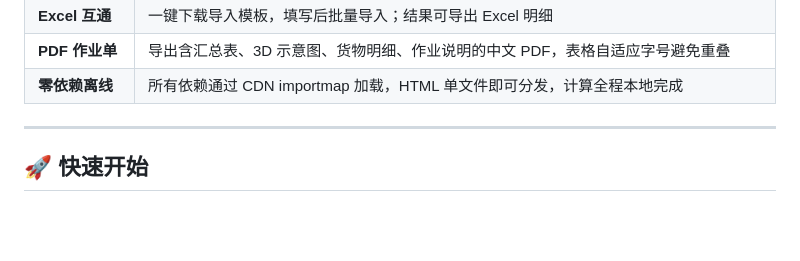
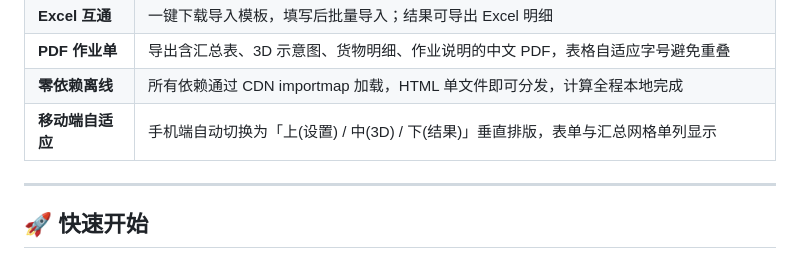
Before and after one commit to bbb-pro/loader-master, a Markdown page: README.md, the part around the change. Drawn GitHub-style; blank space fills up the shorter version.

Commit message:
deploy README.md

```diff
--- a/README.md
+++ b/README.md
@@ -23,6 +23,7 @@
 | **Excel 互通** | 一键下载导入模板，填写后批量导入；结果可导出 Excel 明细 |
 | **PDF 作业单** | 导出含汇总表、3D 示意图、货物明细、作业说明的中文 PDF，表格自适应字号避免重叠 |
 | **零依赖离线** | 所有依赖通过 CDN importmap 加载，HTML 单文件即可分发，计算全程本地完成 |
+| **移动端自适应** | 手机端自动切换为「上(设置) / 中(3D) / 下(结果)」垂直排版，表单与汇总网格单列显示 |
 
 ---
 
```
